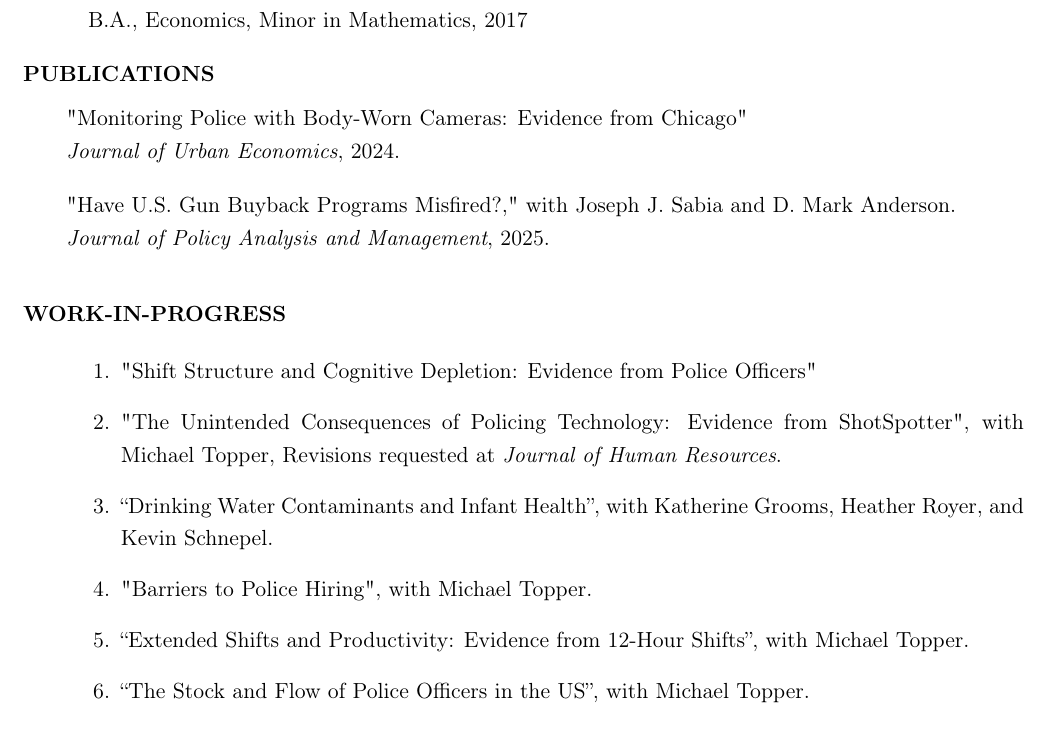
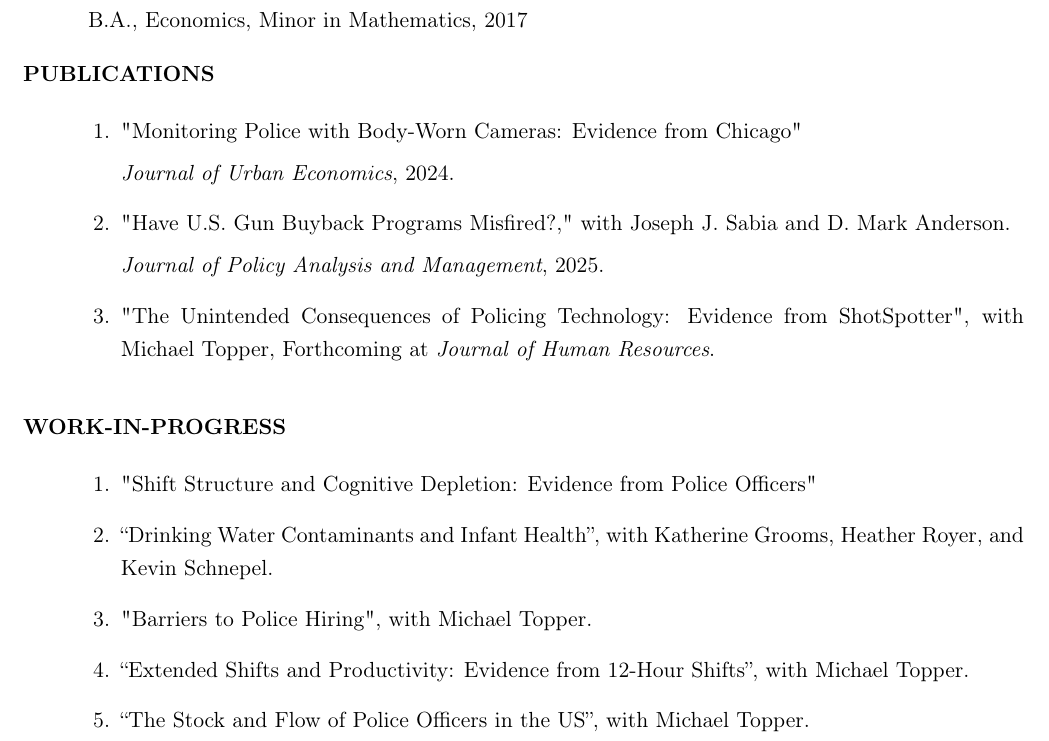
Before and after one commit to Ferrazares/ferrazares.github.io, a LaTeX CV (assets/cv.tex): part of page 1 of 2, cut so that both start at the same text. Compiled offline with pdfLaTeX.

Commit message:
update cv

```diff
--- a/assets/cv.tex
+++ b/assets/cv.tex
@@ -110,16 +110,14 @@ San Diego State University
 
 \vskip 1em
 \hspace{-2em}\textbf{PUBLICATIONS}\vskip .5em
-
-"\href{https://www.sciencedirect.com/science/article/pii/S0094119023000086}{Monitoring Police with Body-Worn Cameras: Evidence from Chicago}"
+\begin{enumerate}
+    \item  "\href{https://www.sciencedirect.com/science/article/pii/S0094119023000086}{Monitoring Police with Body-Worn Cameras: Evidence from Chicago}"
 
           \emph{Journal of Urban Economics}, 2024.
           % \vskip .5em
           % \hspace*{2em}\textbullet\quad Awarded "Best Second Year Paper Award" at UC Santa Barbara Economics
 
-\vskip 1em
-
-"\href{https://onlinelibrary.wiley.com/doi/abs/10.1002/pam.70045}{Have U.S. Gun Buyback Programs Misfired?}," with Joseph~J.~Sabia and D.~Mark~Anderson.
+    \item "\href{https://onlinelibrary.wiley.com/doi/abs/10.1002/pam.70045}{Have U.S. Gun Buyback Programs Misfired?}," with Joseph~J.~Sabia and D.~Mark~Anderson.
 
           \emph{Journal of Policy Analysis and Management}, 2025.
           % \vskip .5em
@@ -134,21 +132,21 @@ San Diego State University
           % \href{https://stateline.org/2022/08/30/gun-buybacks-are-popular-but-are-they-effective/}{Stateline}
 
 
-
-
-\vskip 2em
-\hspace{-2em}\textbf{WORK-IN-PROGRESS}\vskip .5em
-\begin{enumerate}
-
-    \item  "\href{https://ferrazares.github.io/assets/FERRAZARESjmp.pdf}{Shift Structure and Cognitive Depletion: Evidence from Police Officers}"
-
-    \item "\href{https://michaeltopper.netlify.app/media/jmp_michael_topper.pdf}{The Unintended Consequences of Policing Technology: Evidence from ShotSpotter}", with Michael~Topper, Revisions requested at \emph{Journal of Human Resources}.
+    \item "\href{https://michaeltopper.netlify.app/media/jmp_michael_topper.pdf}{The Unintended Consequences of Policing Technology: Evidence from ShotSpotter}", with Michael~Topper, Forthcoming at \emph{Journal of Human Resources}.
           % \vskip .5em
 
           %   \hspace*{1em}\textbullet\hspace*{.2em} Media Coverage:
           %   \href{https://www.economist.com/united-states/2023/12/27/americas-new-policing-tech-isnt-cutting-crime?giftId=77056dba-6af1-40be-af4c-0f6e5baf028b}{The Economist},
           %   \href{https://www.chicagotribune.com/2024/03/03/with-shotspotter-staying-in-chicago-for-the-time-being-dispute-continues-over-the-systems-usefulness/}{The Chicago Tribune},
           %   \href{https://stateline.org/2024/02/27/chicago-is-the-latest-city-rethinking-disputed-technology-that-listens-for-gunshots/}{Stateline}
+
+\end{enumerate}
+
+\vskip 1em
+\hspace{-2em}\textbf{WORK-IN-PROGRESS}\vskip .5em
+\begin{enumerate}
+
+    \item  "\href{https://ferrazares.github.io/assets/FERRAZARESjmp.pdf}{Shift Structure and Cognitive Depletion: Evidence from Police Officers}"
 
 
     \item “Drinking Water Contaminants and Infant Health”, with Katherine~Grooms, Heather~Royer, and Kevin~Schnepel.
```
Also changed, not shown: assets/cv.pdf, 1 other file. Lines whose indentation alone changed are shown as unchanged.
